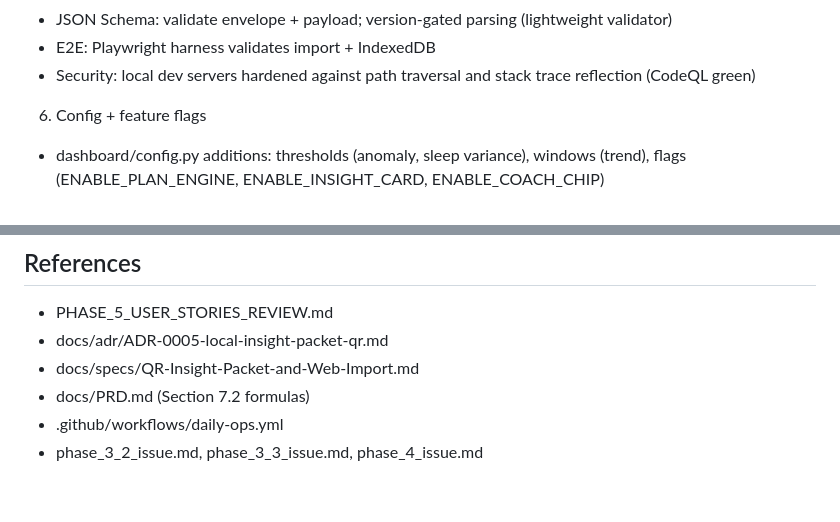
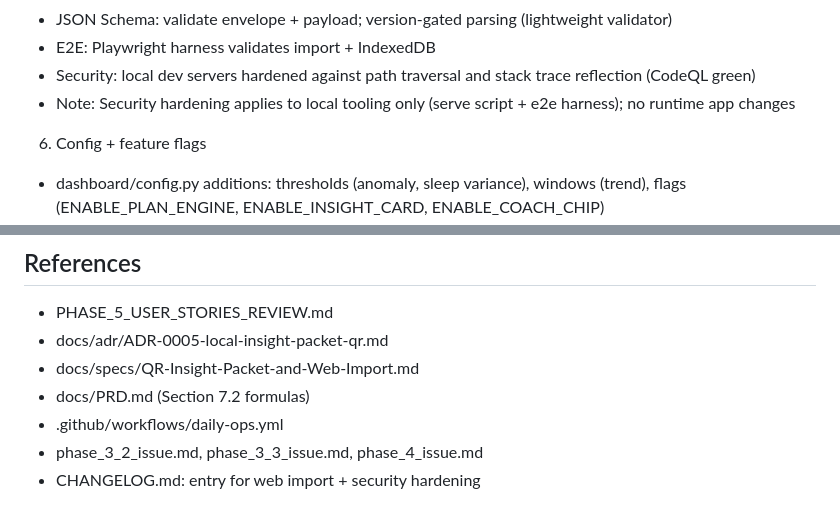
Before and after one commit to sharonds/well_being, a Markdown page: phase_5_issue.md, 2 parts joined by grey strips. Rendered like a GitHub page.

Commit message:
docs(phase-5): clarify local-only scope of security hardening; add CHANGELOG reference

```diff
--- a/phase_5_issue.md
+++ b/phase_5_issue.md
@@ -46,6 +46,7 @@ Date: 2025-08-14
 - JSON Schema: validate envelope + payload; version-gated parsing (lightweight validator)
 - E2E: Playwright harness validates import + IndexedDB
  - Security: local dev servers hardened against path traversal and stack trace reflection (CodeQL green)
+ - Note: Security hardening applies to local tooling only (serve script + e2e harness); no runtime app changes
 
 6) Config + feature flags
 - dashboard/config.py additions: thresholds (anomaly, sleep variance), windows (trend), flags (ENABLE_PLAN_ENGINE, ENABLE_INSIGHT_CARD, ENABLE_COACH_CHIP)
@@ -95,3 +96,4 @@ Date: 2025-08-14
 - docs/PRD.md (Section 7.2 formulas)
 - .github/workflows/daily-ops.yml
 - phase_3_2_issue.md, phase_3_3_issue.md, phase_4_issue.md
+ - CHANGELOG.md: entry for web import + security hardening
```
